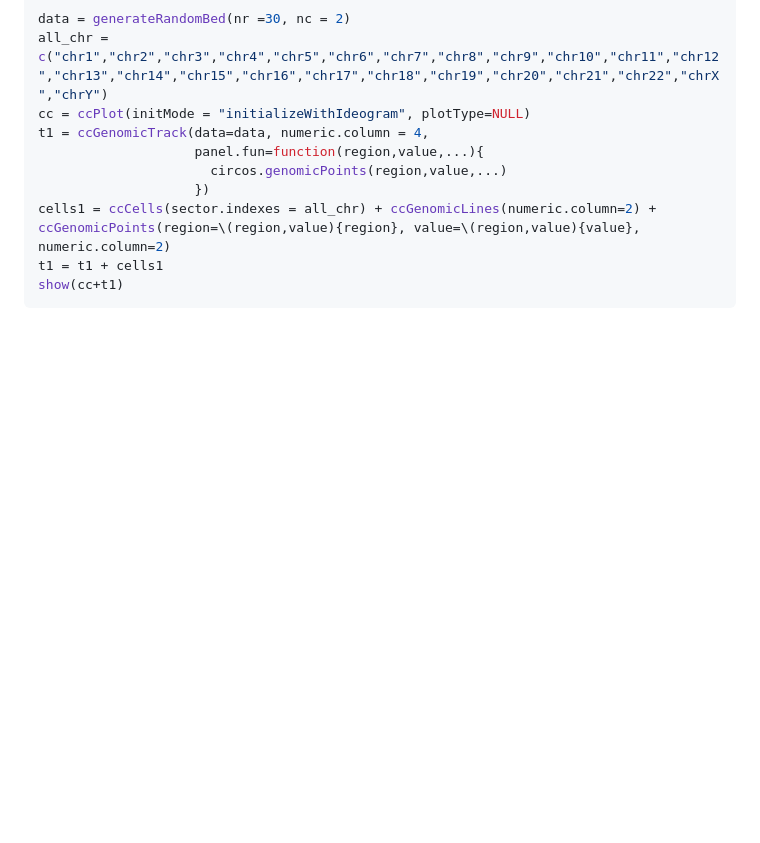
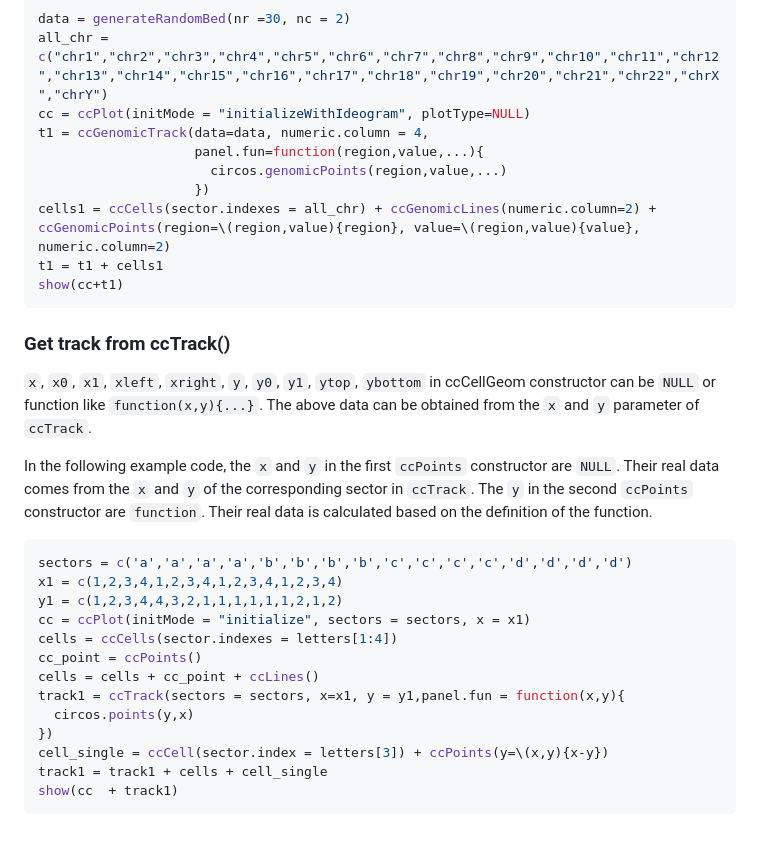
Before and after one commit to TianzeLab/circlizePlus, a Markdown page: README.md, the part around one of its changes. Rendered like a GitHub page; blank space fills up the shorter version.

````diff
--- a/README.md
+++ b/README.md
@@ -49,3 +49,22 @@ cells1 = ccCells(sector.indexes = all_chr) + ccGenomicLines(numeric.column=2) +
 t1 = t1 + cells1
 show(cc+t1)
 ```
+### Get track from ccTrack()
+`x`, `x0`, `x1`, `xleft`, `xright`, `y`, `y0`, `y1`, `ytop`, `ybottom` in ccCellGeom constructor can be `NULL` or function like `function(x,y){...}`. The above data can be obtained from the `x` and `y` parameter of `ccTrack`.
+
+In the following example code, the `x` and `y` in the first `ccPoints` constructor are `NULL`. Their real data comes from the `x` and `y` of the corresponding sector in `ccTrack`. The `y` in the second `ccPoints` constructor are `function`. Their real data is calculated based on the definition of the function.
+```R
+sectors = c('a','a','a','a','b','b','b','b','c','c','c','c','d','d','d','d')
+x1 = c(1,2,3,4,1,2,3,4,1,2,3,4,1,2,3,4)
+y1 = c(1,2,3,4,4,3,2,1,1,1,1,1,1,2,1,2)
+cc = ccPlot(initMode = "initialize", sectors = sectors, x = x1)
+cells = ccCells(sector.indexes = letters[1:4])
+cc_point = ccPoints()
+cells = cells + cc_point + ccLines()
+track1 = ccTrack(sectors = sectors, x=x1, y = y1,panel.fun = function(x,y){
+  circos.points(y,x)
+})
+cell_single = ccCell(sector.index = letters[3]) + ccPoints(y=\(x,y){x-y})
+track1 = track1 + cells + cell_single
+show(cc  + track1)
+```
````
Also changed, not shown: other parts of README.md (+4 -4 lines).
